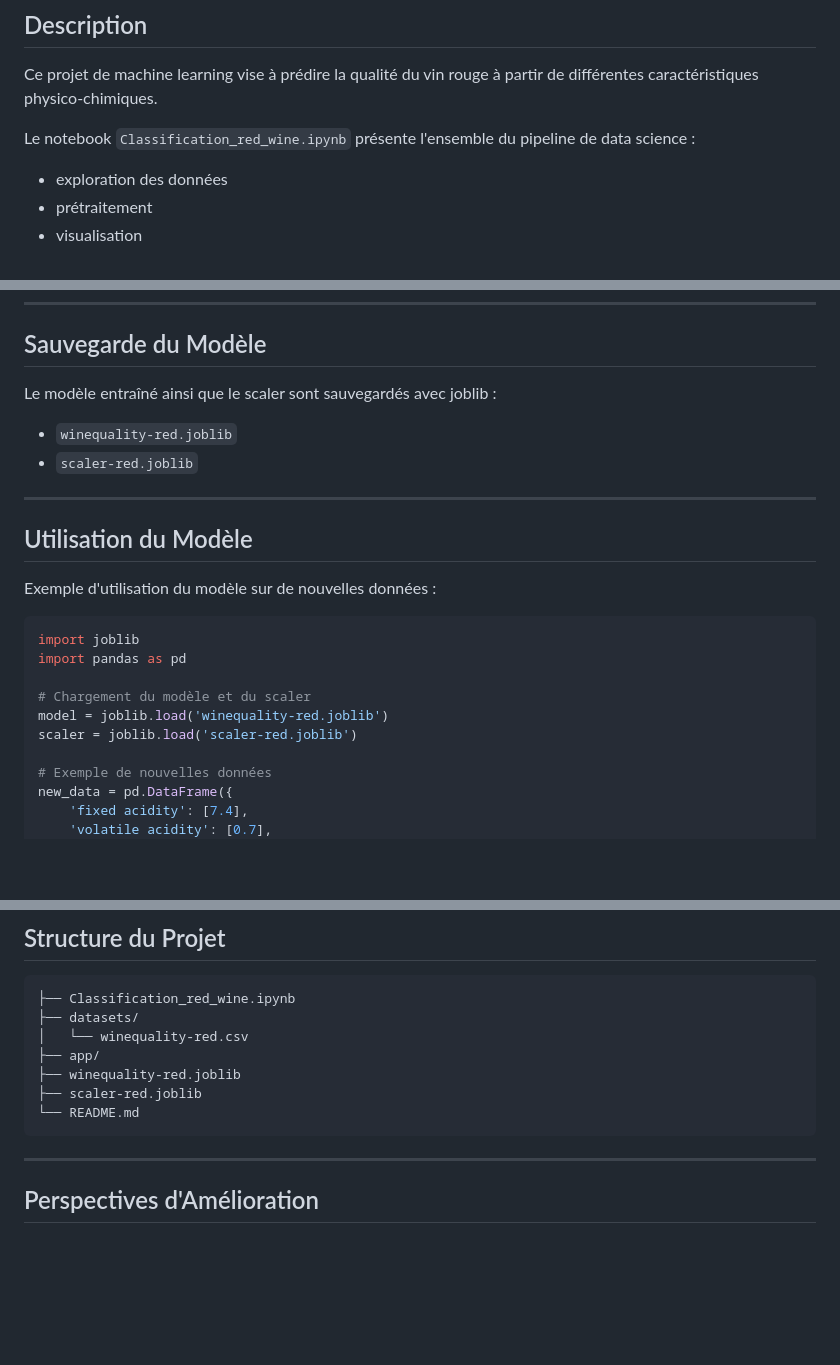
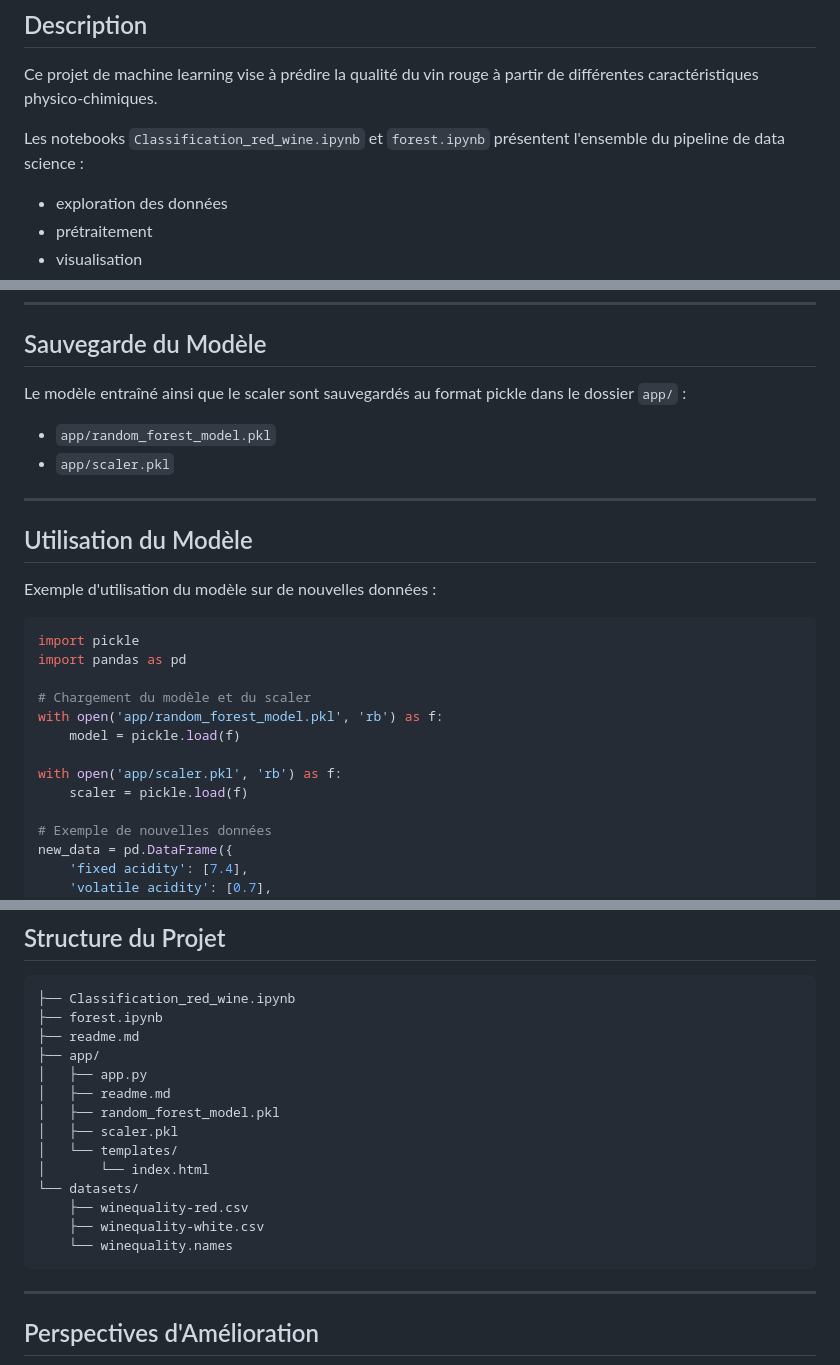
Before and after one commit to walidEHM/Wine_quality_predictor, a Markdown page: readme.md, 3 parts joined by grey strips. GitHub-like rendering; blank space fills up the shorter version.

````diff
--- a/readme.md
+++ b/readme.md
@@ -4,7 +4,7 @@
 
 Ce projet de machine learning vise à prédire la qualité du vin rouge à partir de différentes caractéristiques physico-chimiques.
 
-Le notebook `Classification_red_wine.ipynb` présente l'ensemble du pipeline de data science :
+Les notebooks `Classification_red_wine.ipynb` et `forest.ipynb` présentent l'ensemble du pipeline de data science :
 - exploration des données
 - prétraitement
 - visualisation
@@ -141,9 +141,9 @@ Les métriques utilisées incluent :
 
 ## Sauvegarde du Modèle
 
-Le modèle entraîné ainsi que le scaler sont sauvegardés avec joblib :
-- `winequality-red.joblib`
-- `scaler-red.joblib`
+Le modèle entraîné ainsi que le scaler sont sauvegardés au format pickle dans le dossier `app/` :
+- `app/random_forest_model.pkl`
+- `app/scaler.pkl`
 
 ---
 
@@ -152,12 +152,15 @@ Le modèle entraîné ainsi que le scaler sont sauvegardés avec joblib :
 Exemple d'utilisation du modèle sur de nouvelles données :
 
 ```python
-import joblib
+import pickle
 import pandas as pd
 
 # Chargement du modèle et du scaler
-model = joblib.load('winequality-red.joblib')
-scaler = joblib.load('scaler-red.joblib')
+with open('app/random_forest_model.pkl', 'rb') as f:
+    model = pickle.load(f)
+
+with open('app/scaler.pkl', 'rb') as f:
+    scaler = pickle.load(f)
 
 # Exemple de nouvelles données
 new_data = pd.DataFrame({
@@ -196,12 +199,19 @@ print(prediction)
 
 ```
 ├── Classification_red_wine.ipynb
-├── datasets/
-│   └── winequality-red.csv
+├── forest.ipynb
+├── readme.md
 ├── app/
-├── winequality-red.joblib
-├── scaler-red.joblib
-└── README.md
+│   ├── app.py
+│   ├── readme.md
+│   ├── random_forest_model.pkl
+│   ├── scaler.pkl
+│   └── templates/
+│       └── index.html
+└── datasets/
+    ├── winequality-red.csv
+    ├── winequality-white.csv
+    └── winequality.names
 ```
 
 ---
````
